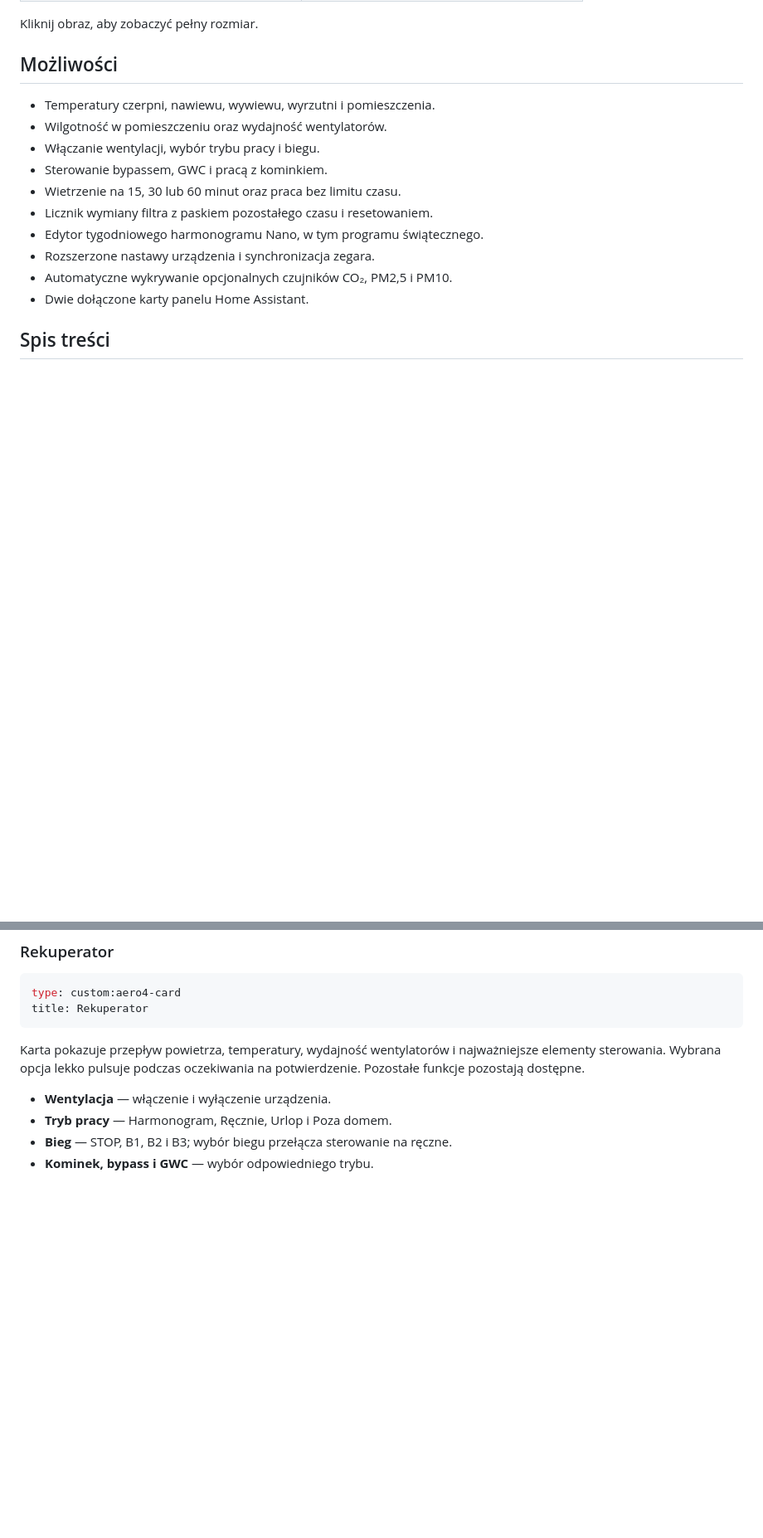
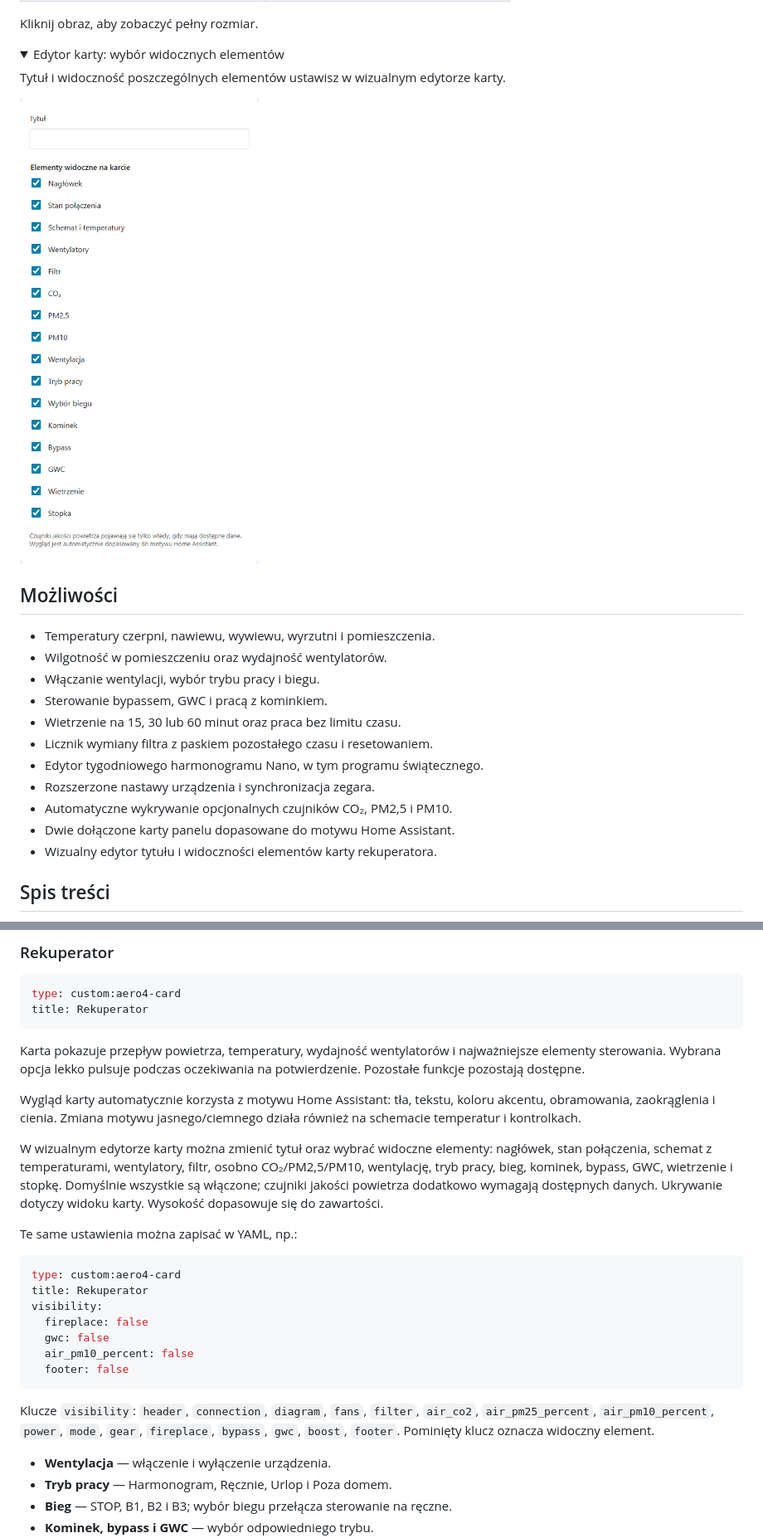
Before and after one commit to piotremis/aero-c14, a Markdown page: README.md, 2 parts joined by grey strips. Shown at 83% size. GitHub-like rendering; pictures changed too: images/aero-c14-card-editor.png (added); folded sections open; blank space fills up the shorter version.

Commit message:
Release v1.0.2: HA themes, card visibility editor and updated previews

````diff
--- a/README.md
+++ b/README.md
@@ -42,6 +54,12 @@ Dwie karty panelu są dołączone do integracji: sterowanie rekuperatorem oraz e
 </table>
 
 Kliknij obraz, aby zobaczyć pełny rozmiar.
+
+<details>
+  <summary>Edytor karty: wybór widocznych elementów</summary>
+  <p>Tytuł i widoczność poszczególnych elementów ustawisz w wizualnym edytorze karty.</p>
+  <a href="images/aero-c14-card-editor.png"><img src="images/aero-c14-card-editor.png" alt="Edytor AERO C14: tytuł i 16 przełączników widoczności elementów karty" width="420"></a>
+</details>
 
 ## Możliwości
 
@@ -54,7 +72,8 @@ Kliknij obraz, aby zobaczyć pełny rozmiar.
 - Edytor tygodniowego harmonogramu Nano, w tym programu świątecznego.
 - Rozszerzone nastawy urządzenia i synchronizacja zegara.
 - Automatyczne wykrywanie opcjonalnych czujników CO₂, PM2,5 i PM10.
-- Dwie dołączone karty panelu Home Assistant.
+- Dwie dołączone karty panelu dopasowane do motywu Home Assistant.
+- Wizualny edytor tytułu i widoczności elementów karty rekuperatora.
 
 ## Spis treści
 
@@ -143,6 +162,24 @@ title: Rekuperator
 ```
 
 Karta pokazuje przepływ powietrza, temperatury, wydajność wentylatorów i najważniejsze elementy sterowania. Wybrana opcja lekko pulsuje podczas oczekiwania na potwierdzenie. Pozostałe funkcje pozostają dostępne.
+
+Wygląd karty automatycznie korzysta z motywu Home Assistant: tła, tekstu, koloru akcentu, obramowania, zaokrąglenia i cienia. Zmiana motywu jasnego/ciemnego działa również na schemacie temperatur i kontrolkach.
+
+W wizualnym edytorze karty można zmienić tytuł oraz wybrać widoczne elementy: nagłówek, stan połączenia, schemat z temperaturami, wentylatory, filtr, osobno CO₂/PM2,5/PM10, wentylację, tryb pracy, bieg, kominek, bypass, GWC, wietrzenie i stopkę. Domyślnie wszystkie są włączone; czujniki jakości powietrza dodatkowo wymagają dostępnych danych. Ukrywanie dotyczy widoku karty. Wysokość dopasowuje się do zawartości.
+
+Te same ustawienia można zapisać w YAML, np.:
+
+```yaml
+type: custom:aero4-card
+title: Rekuperator
+visibility:
+  fireplace: false
+  gwc: false
+  air_pm10_percent: false
+  footer: false
+```
+
+Klucze `visibility`: `header`, `connection`, `diagram`, `fans`, `filter`, `air_co2`, `air_pm25_percent`, `air_pm10_percent`, `power`, `mode`, `gear`, `fireplace`, `bypass`, `gwc`, `boost`, `footer`. Pominięty klucz oznacza widoczny element.
 
 - **Wentylacja** — włączenie i wyłączenie urządzenia.
 - **Tryb pracy** — Harmonogram, Ręcznie, Urlop i Poza domem.
````
Also changed, not shown: other parts of README.md (+20 -6 lines), images/aero-c14-card-light.png (added), images/aero-c14-card.png, images/aero-c14-schedule-card-light.png (added), images/aero-c14-schedule-card.png, 3 other files.
